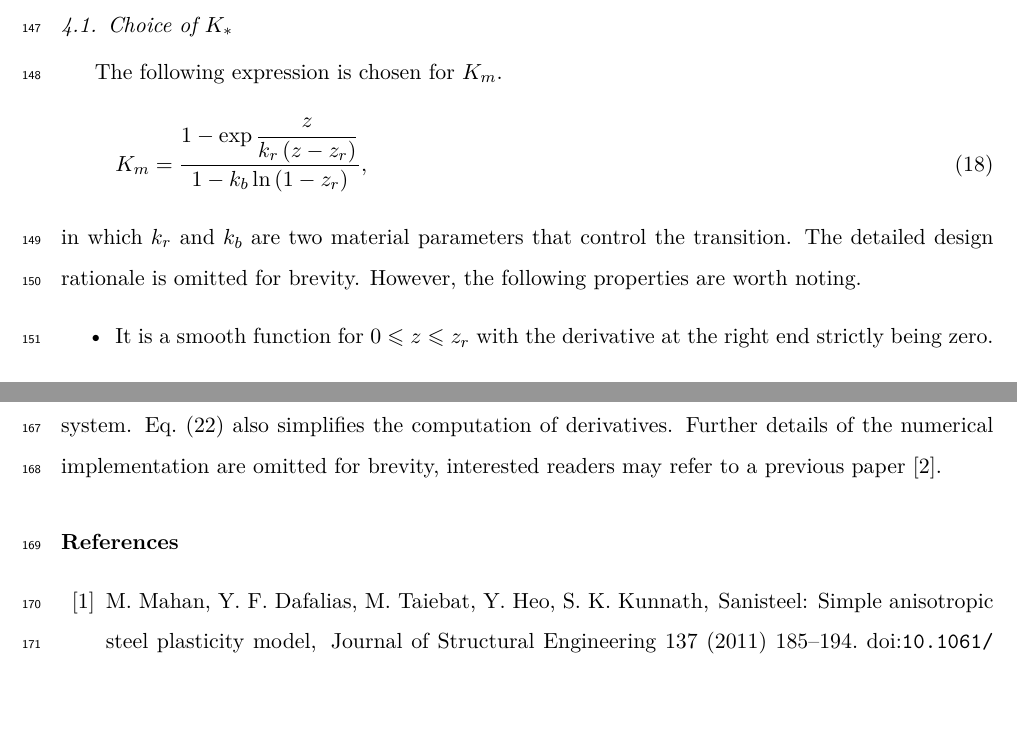
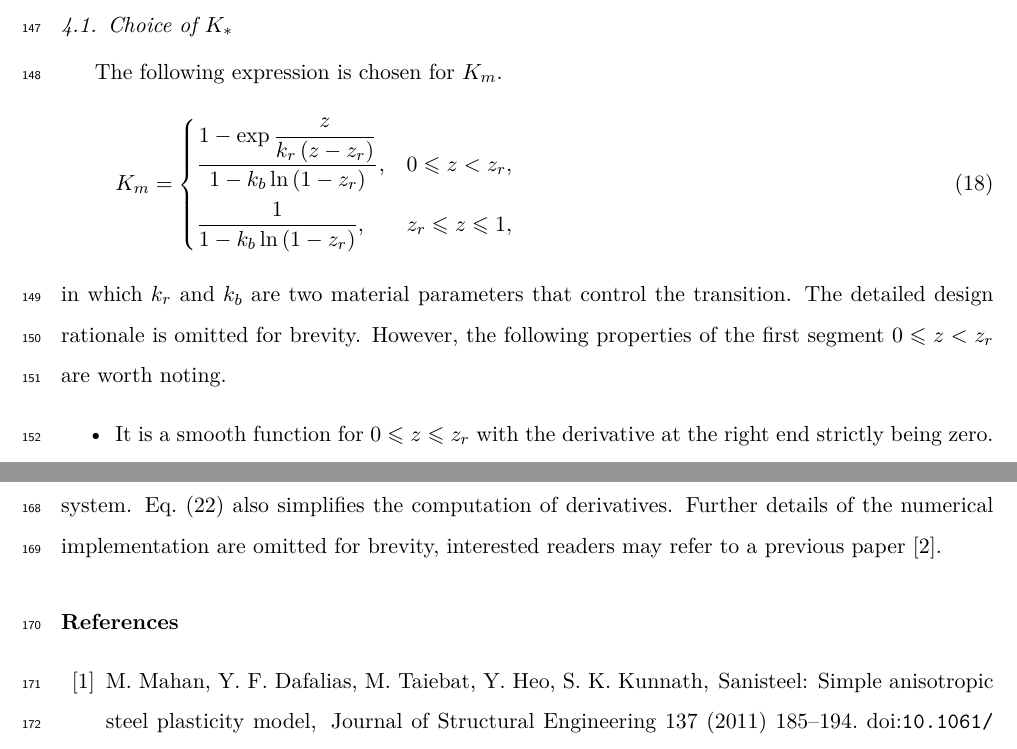
Before and after one commit to TLCFEM/balloon-v1, a LaTeX paper (BALLOON.tex, which reads SEC/FLEX.tex): two parts of pages 8 and 10 of 11, joined at a grey line, cut so that both start at the same text, the shorter picture padded with empty space. Compiled offline with pdfLaTeX.

Commit message:
Update illustration_km.py to refine k_r values and add horizontal line for K_m; enhance FLEX.tex with piecewise definition for K_m

```diff
--- a/SEC/FLEX.tex
+++ b/SEC/FLEX.tex
@@ -118,11 +118,14 @@ Popular options may include a liner component, an exponential component that sat
 \subsection{Choice of $K_*$}
 The following expression is chosen for $K_m$.
 \begin{gather}\label{eq:km}
-    K_m=\dfrac{1-\exp{\dfrac{z}{k_r\left(z-z_r\right)}}}{1-k_b\ln{\left(1-z_r\right)}},
+    K_m=\begin{cases}
+        \dfrac{1-\exp{\dfrac{z}{k_r\left(z-z_r\right)}}}{1-k_b\ln{\left(1-z_r\right)}}, & 0\leqslant{}z<z_r,           \\[2mm]
+        \dfrac{1}{1-k_b\ln{\left(1-z_r\right)}},                                        & z_r\leqslant{}z\leqslant{}1,
+    \end{cases}
 \end{gather}
 in which $k_r$ and $k_b$ are two material parameters that control the transition.
 The detailed design rationale is omitted for brevity.
-However, the following properties are worth noting.
+However, the following properties of the first segment $0\leqslant{}z<z_r$ are worth noting.
 \begin{itemize}
     \item It is a smooth function for $0\leqslant{}z\leqslant{}z_r$ with the derivative at the right end strictly being zero.
     \item When $k_b=0$, the right end is $(z_r,1)$, as $k_b$ increases, the right end moves downwards and approaches $(z_r,0)$.
```
Also changed, not shown: PIC/illustration_km.pdf, 1 other file.
